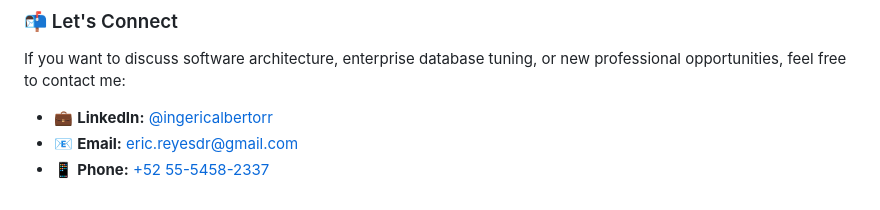
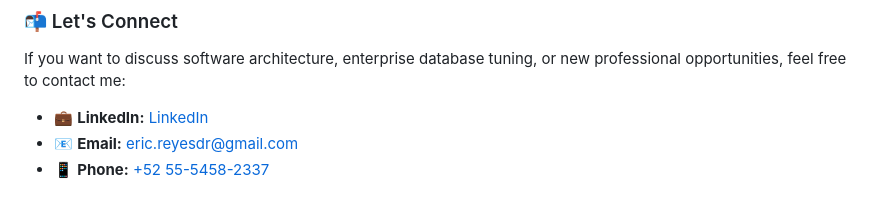
Before and after one commit to ereyesMX/ereyesMX, a Markdown page: README.md, the part around one of its changes. GitHub-like rendering.

Commit message:
Refactor README formatting and update links
Updated the README to improve formatting and links.

```diff
--- a/README.md
+++ b/README.md
@@ -236,7 +226,7 @@ Leveraging modern GitHub features, the following metrics adapt dynamically based
 
 If you want to discuss software architecture, enterprise database tuning, or new professional opportunities, feel free to contact me:
 
-*   💼 **LinkedIn:** [@ingericalbertorr](https://www.linkedin.com/in/ingericalbertorr/)
+*   💼 **LinkedIn:** [LinkedIn](https://www.linkedin.com/in/ingericalbertorr/)
 *   📧 **Email:** [eric.reyesdr@gmail.com](mailto:eric.reyesdr@gmail.com)
 *   📱 **Phone:** [+52 55-5458-2337](https://wa.me/525554582337)
 
```
Also changed, not shown: other parts of README.md (+3 -13 lines).
